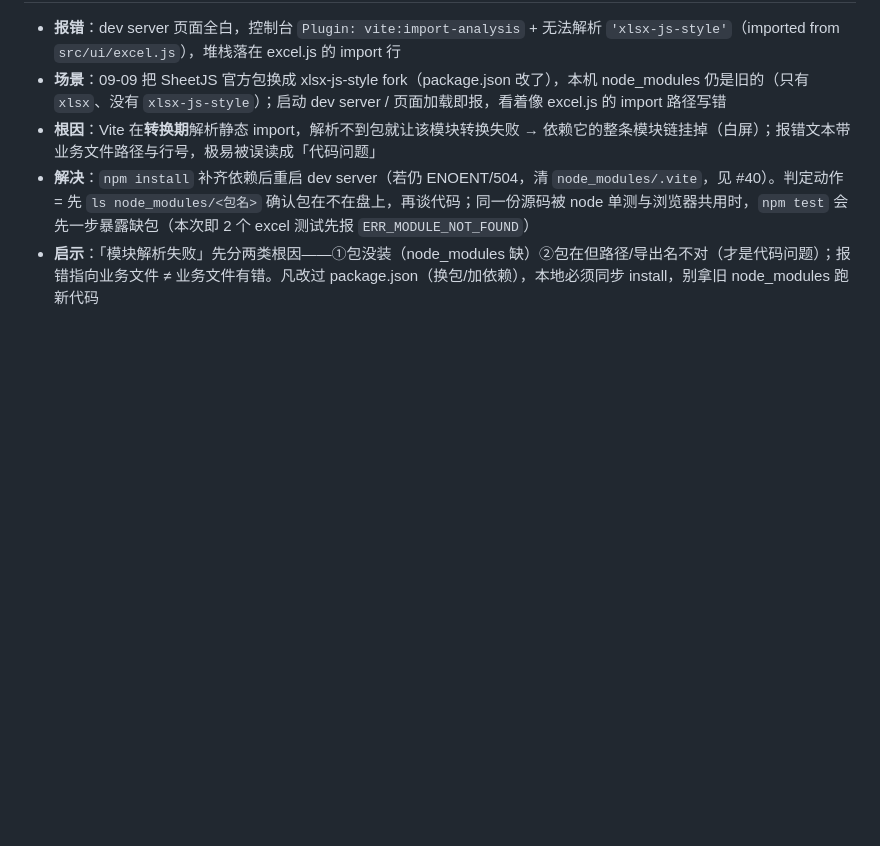
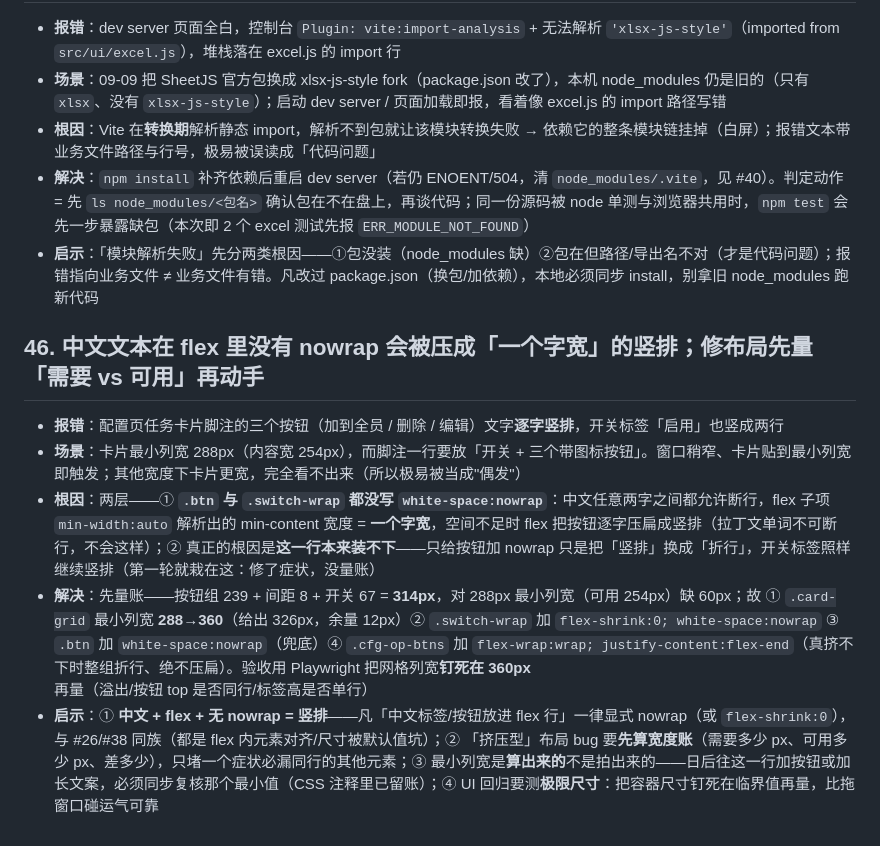
Before and after one commit to taolau/Intelligent-Scheduling, a Markdown page: .ai/pitfalls.md, the part around the change. GitHub-like rendering; blank space fills up the shorter version.

Commit message:
[记忆] 09-14 存档（第二批）：GitHub 正式化（README/描述/topics/v1.0.0 发布、附件换包）+ gh 工具就绪与「小修不升版本号、--clobber 换包」发布流程；避坑新增 #46 中文 flex 竖排与「先量宽度账再改」；遗留 tag 与附件不同源待决

```diff
--- a/.ai/pitfalls.md
+++ b/.ai/pitfalls.md
@@ -373,3 +373,11 @@
 - **根因**：Vite 在**转换期**解析静态 import，解析不到包就让该模块转换失败 → 依赖它的整条模块链挂掉（白屏）；报错文本带业务文件路径与行号，极易被误读成「代码问题」
 - **解决**：`npm install` 补齐依赖后重启 dev server（若仍 ENOENT/504，清 `node_modules/.vite`，见 #40）。判定动作 = 先 `ls node_modules/<包名>` 确认包在不在盘上，再谈代码；同一份源码被 node 单测与浏览器共用时，`npm test` 会先一步暴露缺包（本次即 2 个 excel 测试先报 `ERR_MODULE_NOT_FOUND`）
 - **启示**：「模块解析失败」先分两类根因——①包没装（node_modules 缺）②包在但路径/导出名不对（才是代码问题）；报错指向业务文件 ≠ 业务文件有错。凡改过 package.json（换包/加依赖），本地必须同步 install，别拿旧 node_modules 跑新代码
+
+## 46. 中文文本在 flex 里没有 nowrap 会被压成「一个字宽」的竖排；修布局先量「需要 vs 可用」再动手
+
+- **报错**：配置页任务卡片脚注的三个按钮（加到全员 / 删除 / 编辑）文字**逐字竖排**，开关标签「启用」也竖成两行
+- **场景**：卡片最小列宽 288px（内容宽 254px），而脚注一行要放「开关 + 三个带图标按钮」。窗口稍窄、卡片贴到最小列宽即触发；其他宽度下卡片更宽，完全看不出来（所以极易被当成"偶发"）
+- **根因**：两层——① **`.btn` 与 `.switch-wrap` 都没写 `white-space:nowrap`**：中文任意两字之间都允许断行，flex 子项 `min-width:auto` 解析出的 min-content 宽度 = **一个字宽**，空间不足时 flex 把按钮逐字压扁成竖排（拉丁文单词不可断行，不会这样）；② 真正的根因是**这一行本来装不下**——只给按钮加 nowrap 只是把「竖排」换成「折行」，开关标签照样继续竖排（第一轮就栽在这：修了症状，没量账）
+- **解决**：先量账——按钮组 239 + 间距 8 + 开关 67 = **314px**，对 288px 最小列宽（可用 254px）缺 60px；故 ① `.card-grid` 最小列宽 **288→360**（给出 326px，余量 12px）② `.switch-wrap` 加 `flex-shrink:0; white-space:nowrap` ③ `.btn` 加 `white-space:nowrap`（兜底）④ `.cfg-op-btns` 加 `flex-wrap:wrap; justify-content:flex-end`（真挤不下时整组折行、绝不压扁）。验收用 Playwright 把网格列宽**钉死在 360px** 再量（溢出/按钮 top 是否同行/标签高是否单行）
+- **启示**：① **中文 + flex + 无 nowrap = 竖排**——凡「中文标签/按钮放进 flex 行」一律显式 nowrap（或 `flex-shrink:0`），与 #26/#38 同族（都是 flex 内元素对齐/尺寸被默认值坑）；② 「挤压型」布局 bug 要**先算宽度账**（需要多少 px、可用多少 px、差多少），只堵一个症状必漏同行的其他元素；③ 最小列宽是**算出来的**不是拍出来的——日后往这一行加按钮或加长文案，必须同步复核那个最小值（CSS 注释里已留账）；④ UI 回归要测**极限尺寸**：把容器尺寸钉死在临界值再量，比拖窗口碰运气可靠
```
Also changed, not shown: .ai/memory.md (+14 -10 lines).
